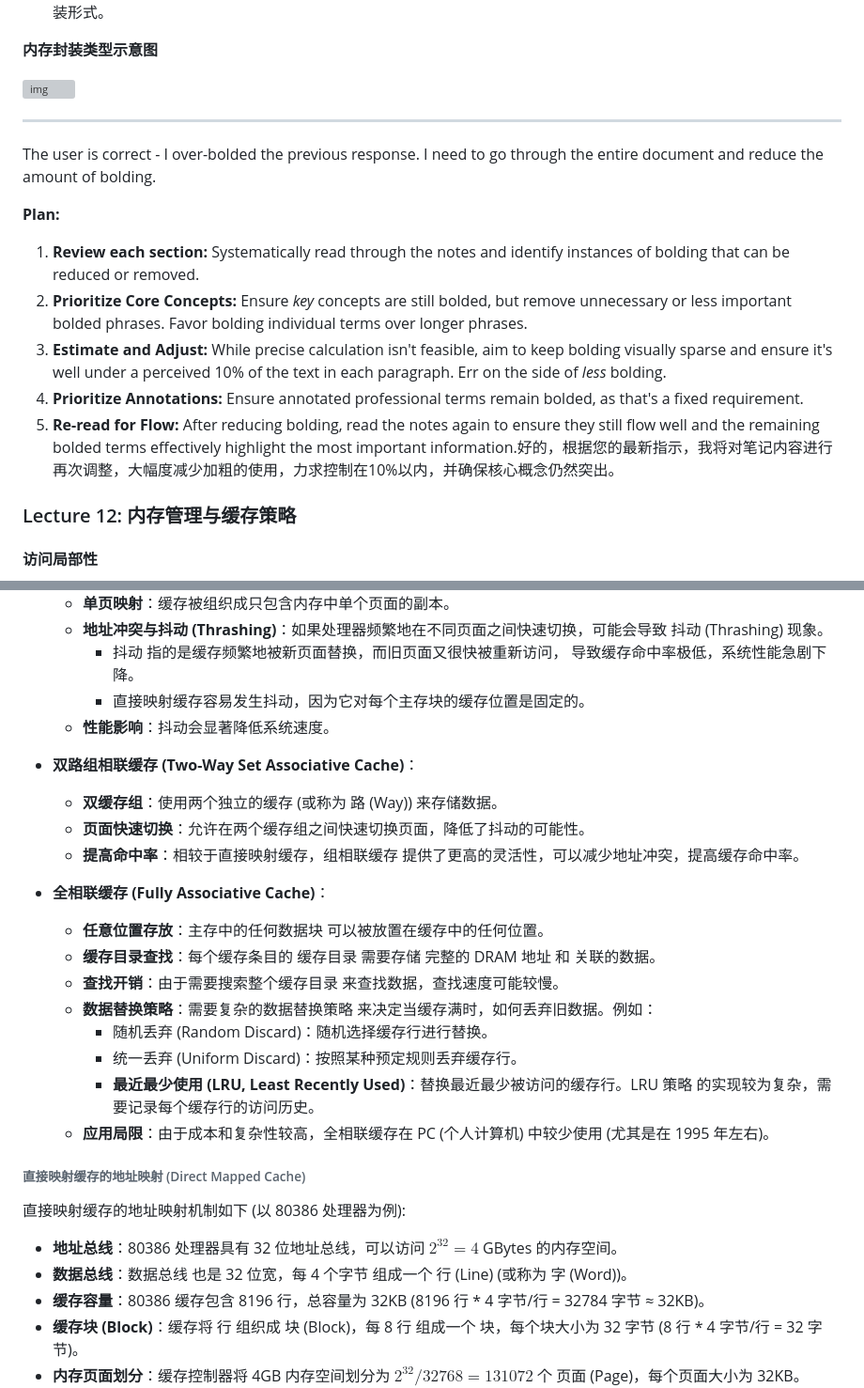
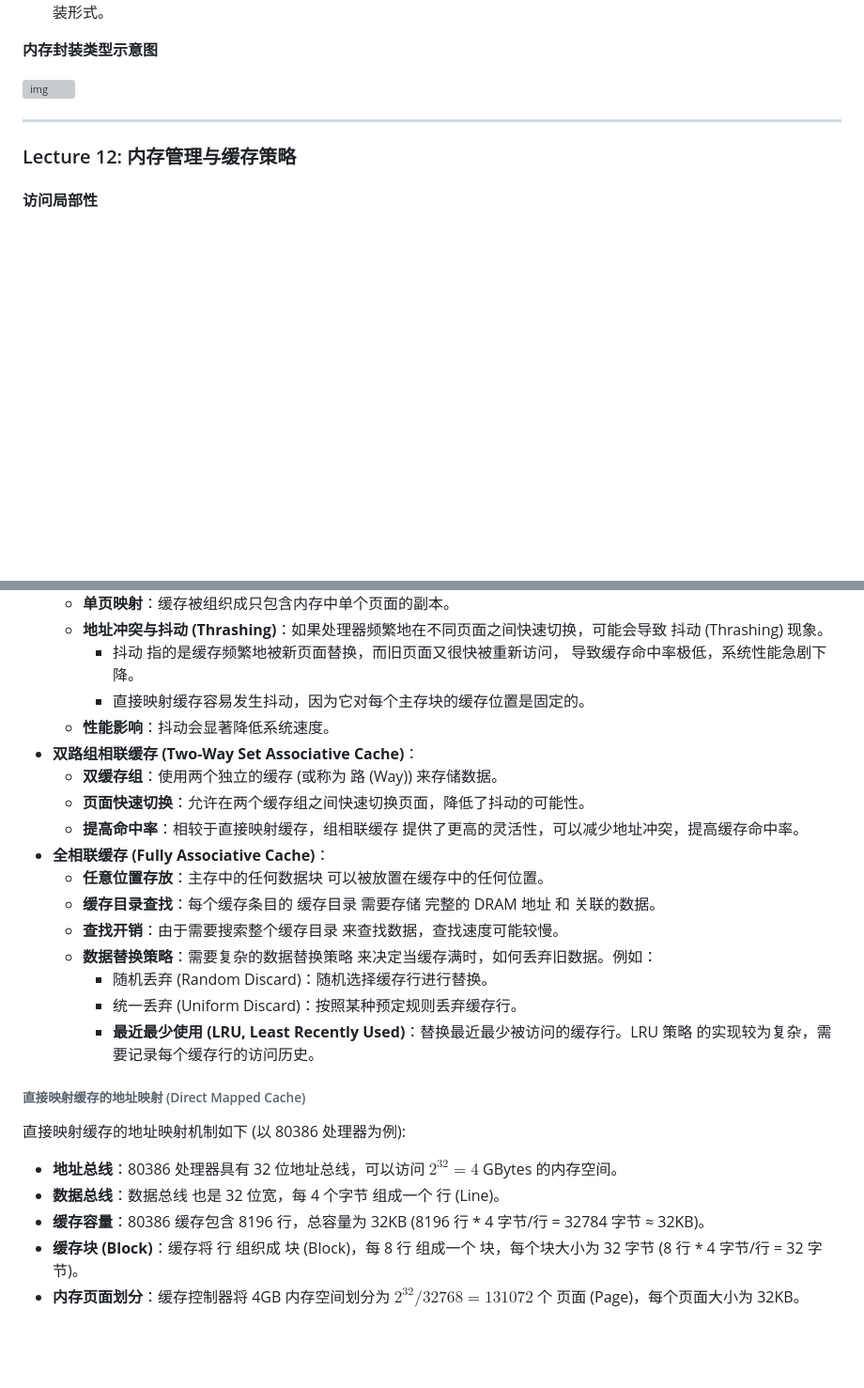
Before and after one commit to koolcandy/koolcandy.github.io, a Markdown page: backup/CS253 Architectures II.md, 2 parts joined by grey strips. Shown at 94% size. GitHub-like rendering; blank space fills up the shorter version; grey boxes are pictures that could not be loaded.

```diff
--- a/backup/CS253 Architectures II.md
+++ b/backup/CS253 Architectures II.md
@@ -2088,16 +2088,6 @@ END
 
 ---
 
-The user is correct - I over-bolded the previous response. I need to go through the entire document and reduce the amount of bolding.
-
-**Plan:**
-
-1.  **Review each section:** Systematically read through the notes and identify instances of bolding that can be reduced or removed.
-2.  **Prioritize Core Concepts:** Ensure *key* concepts are still bolded, but remove unnecessary or less important bolded phrases. Favor bolding individual terms over longer phrases.
-3.  **Estimate and Adjust:** While precise calculation isn't feasible, aim to keep bolding visually sparse and ensure it's well under a perceived 10% of the text in each paragraph.  Err on the side of *less* bolding.
-4.  **Prioritize Annotations:** Ensure annotated professional terms remain bolded, as that's a fixed requirement.
-5.  **Re-read for Flow:** After reducing bolding, read the notes again to ensure they still flow well and the remaining bolded terms effectively highlight the most important information.好的，根据您的最新指示，我将对笔记内容进行再次调整，大幅度减少加粗的使用，力求控制在10%以内，并确保核心概念仍然突出。
-
 ### Lecture 12: 内存管理与缓存策略
 
 #### 访问局部性
@@ -2165,12 +2155,10 @@ The user is correct - I over-bolded the previous response. I need to go through
     - 抖动 指的是缓存频繁地被新页面替换，而旧页面又很快被重新访问， 导致缓存命中率极低，系统性能急剧下降。
     - 直接映射缓存容易发生抖动，因为它对每个主存块的缓存位置是固定的。
   - **性能影响**：抖动会显著降低系统速度。
-
 - **双路组相联缓存 (Two-Way Set Associative Cache)**：
   - **双缓存组**：使用两个独立的缓存 (或称为 路 (Way)) 来存储数据。
   - **页面快速切换**：允许在两个缓存组之间快速切换页面，降低了抖动的可能性。
   - **提高命中率**：相较于直接映射缓存，组相联缓存 提供了更高的灵活性，可以减少地址冲突，提高缓存命中率。
-
 - **全相联缓存 (Fully Associative Cache)**：
   - **任意位置存放**：主存中的任何数据块 可以被放置在缓存中的任何位置。
   - **缓存目录查找**：每个缓存条目的 缓存目录 需要存储 完整的 DRAM 地址 和 关联的数据。
@@ -2179,14 +2167,13 @@ The user is correct - I over-bolded the previous response. I need to go through
     - 随机丢弃 (Random Discard)：随机选择缓存行进行替换。
     - 统一丢弃 (Uniform Discard)：按照某种预定规则丢弃缓存行。
     - **最近最少使用 (LRU, Least Recently Used)**：替换最近最少被访问的缓存行。LRU 策略 的实现较为复杂，需要记录每个缓存行的访问历史。
-  - **应用局限**：由于成本和复杂性较高，全相联缓存在 PC (个人计算机) 中较少使用 (尤其是在 1995 年左右)。
 
 ###### 直接映射缓存的地址映射 (Direct Mapped Cache)
 
 直接映射缓存的地址映射机制如下 (以 80386 处理器为例):
 
 - **地址总线**：80386 处理器具有 32 位地址总线，可以访问 $2^{32} = 4$ GBytes 的内存空间。
-- **数据总线**：数据总线 也是 32 位宽，每 4 个字节 组成一个 行 (Line) (或称为 字 (Word))。
+- **数据总线**：数据总线 也是 32 位宽，每 4 个字节 组成一个 行 (Line)。
 - **缓存容量**：80386 缓存包含 8196 行，总容量为 32KB (8196 行 * 4 字节/行 = 32784 字节 ≈ 32KB)。
 - **缓存块 (Block)**：缓存将 行 组织成 块 (Block)，每 8 行 组成一个 块，每个块大小为 32 字节 (8 行 * 4 字节/行 = 32 字节)。
 - **内存页面划分**：缓存控制器将 4GB 内存空间划分为 $2^{32} / 32768 = 131072$ 个 页面 (Page)，每个页面大小为 32KB。
```
Also changed, not shown: other parts of backup/CS253 Architectures II.md (+6 -5 lines).
